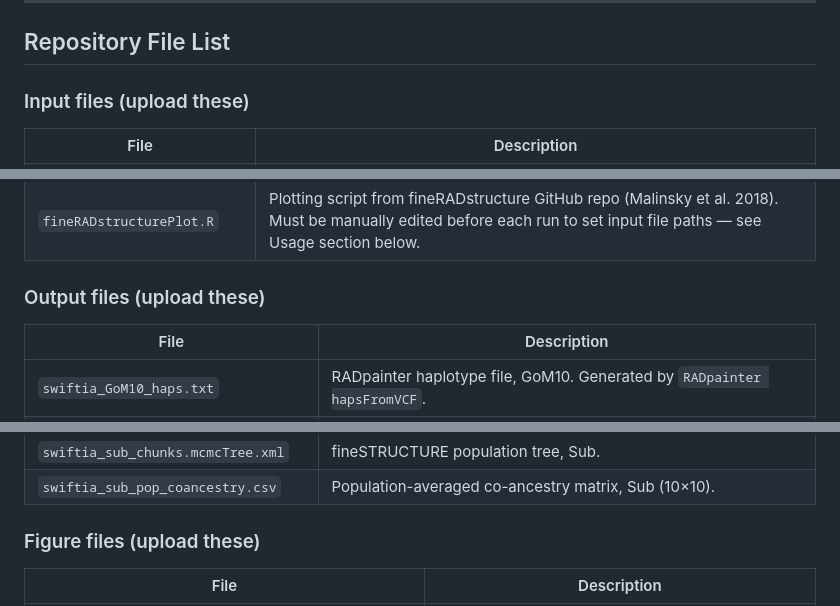
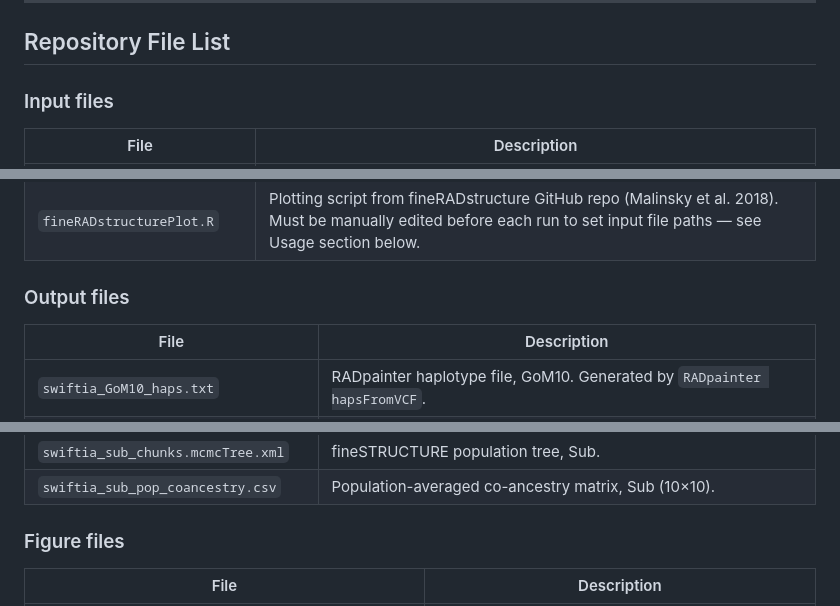
Before and after one commit to npittoors/Swiftia_exserta_GoM_PopGen, a Markdown page: fineRADstructure/README.md, 3 parts joined by grey strips. Rendered like a GitHub page.

Commit message:
Update README.md for file section headings

```diff
--- a/fineRADstructure/README.md
+++ b/fineRADstructure/README.md
@@ -20,7 +20,7 @@ Two datasets were analysed:
 
 ## Repository File List
 
-### Input files (upload these)
+### Input files
 
 | File | Description |
 |------|-------------|
@@ -29,7 +29,7 @@ Two datasets were analysed:
 | `popmap.txt` | Tab-separated sample-to-population map. Two columns: SAMPLE (sample ID) and POP (population name). No header. 288 rows total (all samples). |
 | `fineRADstructurePlot.R` | Plotting script from fineRADstructure GitHub repo (Malinsky et al. 2018). Must be manually edited before each run to set input file paths — see Usage section below. |
 
-### Output files (upload these)
+### Output files
 
 | File | Description |
 |------|-------------|
@@ -46,7 +46,7 @@ Two datasets were analysed:
 | `swiftia_sub_chunks.mcmcTree.xml` | fineSTRUCTURE population tree, Sub. |
 | `swiftia_sub_pop_coancestry.csv` | Population-averaged co-ancestry matrix, Sub (10×10). |
 
-### Figure files (upload these)
+### Figure files
 
 | File | Description |
 |------|-------------|
```
Also changed, not shown: other parts of fineRADstructure/README.md (+1 -1 lines).
